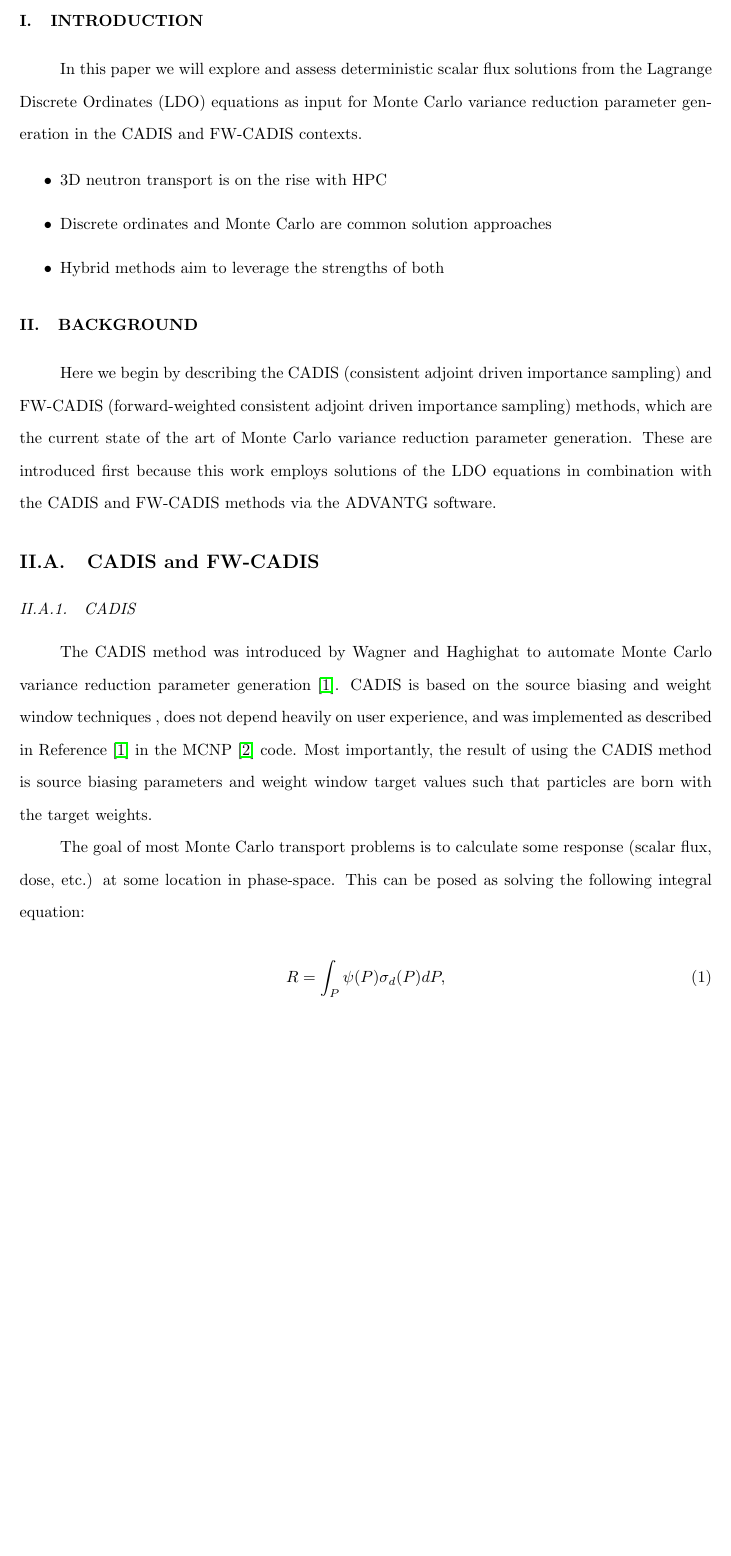
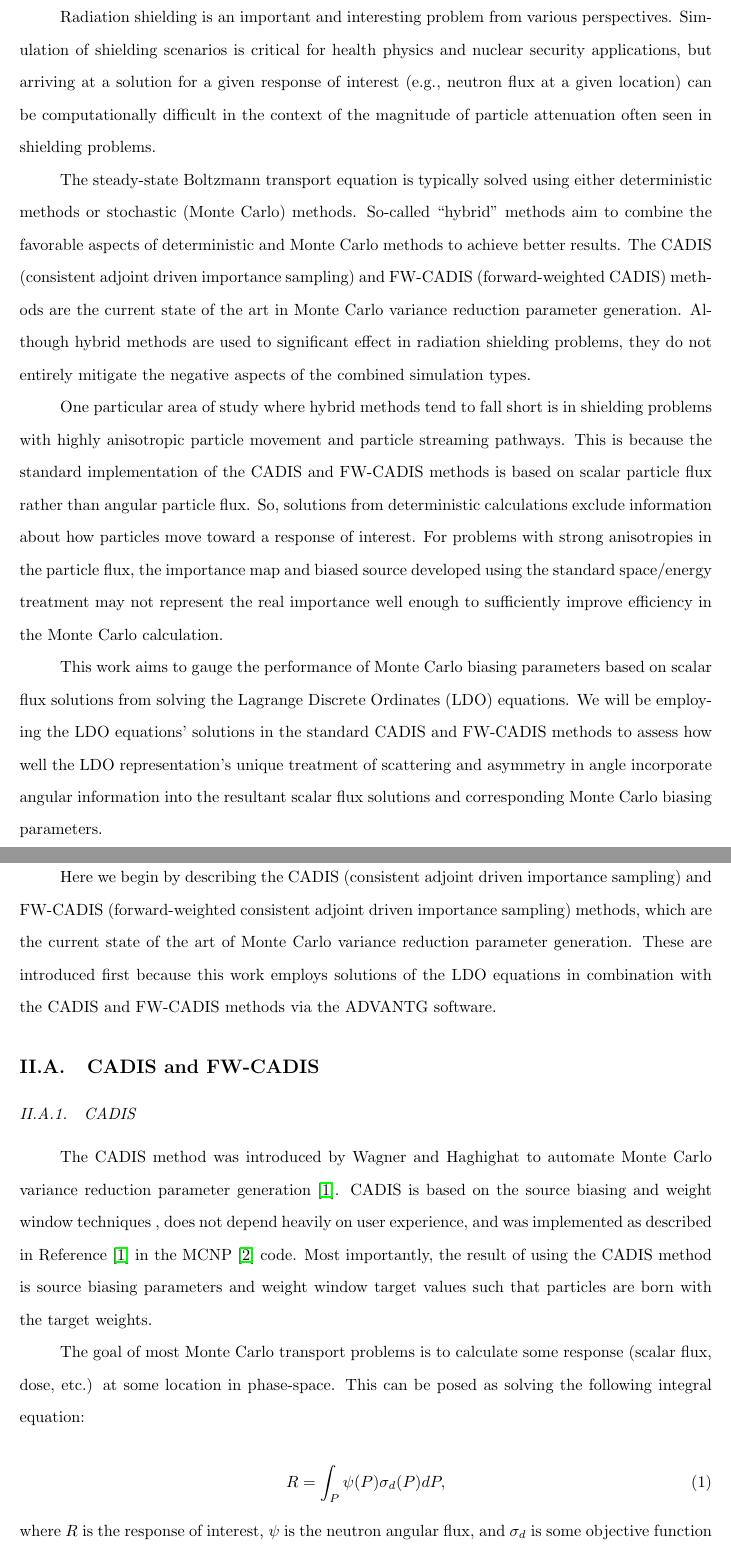
Before and after one commit to kellyrowland/ldo-mc-vr, a LaTeX paper (ldo-mc-vr.tex): part of page 3 of 13 before the commit and two parts of pages 3 and 4 of 13 after it, the two joined at a grey line, cut at the place of the change, the shorter picture padded with empty space. Compiled offline with pdfLaTeX.

Commit message:
motivation

```diff
--- a/ldo-mc-vr.tex
+++ b/ldo-mc-vr.tex
@@ -165,15 +165,41 @@ Keywords: x; y; z
 \section{Introduction}
 \label{sec:intro}
 
-In this paper we will explore and assess deterministic scalar flux solutions
-from the Lagrange Discrete Ordinates (LDO) equations as input for Monte Carlo
-variance reduction parameter generation in the CADIS and \fwc\ contexts.
+Radiation shielding is an important and interesting problem from various
+perspectives. Simulation of shielding scenarios is critical for health physics
+and nuclear security applications, but arriving at a solution for a given
+response of interest (e.g., neutron flux at a given location) can be
+computationally difficult in the context of
+the magnitude of particle attenuation often seen in shielding problems.
 
-\begin{itemize}
-\item{3D neutron transport is on the rise with HPC}
-\item{Discrete ordinates and Monte Carlo are common solution approaches}
-\item{Hybrid methods aim to leverage the strengths of both}
-\end{itemize}
+The steady-state Boltzmann transport equation is typically solved using either
+deterministic methods or stochastic (Monte Carlo) methods. So-called ``hybrid''
+methods aim to combine the favorable aspects of deterministic and Monte Carlo
+methods to achieve better results. The CADIS (consistent adjoint driven
+importance sampling) and \fwc\ (forward-weighted CADIS) methods are the current
+state of the art in Monte Carlo variance reduction parameter generation.
+Although hybrid methods are used to
+significant effect in radiation shielding problems, they do not entirely
+mitigate the negative aspects of the combined simulation types.
+
+One particular area of study where hybrid methods tend to fall short is in
+shielding problems with highly anisotropic particle movement and particle
+streaming pathways. This is because the standard implementation of the CADIS
+and \fwc\ methods is based on scalar particle flux rather than angular particle
+flux. So, solutions from deterministic calculations exclude information about
+how particles move toward a response of interest. For problems with strong
+anisotropies in the particle flux, the importance map and biased source
+developed using the standard space/energy treatment may not represent the real
+importance well enough to sufficiently improve efficiency in the Monte Carlo
+calculation.
+
+This work aims to gauge the performance of Monte Carlo biasing parameters based
+on scalar flux solutions from solving the Lagrange Discrete Ordinates (LDO)
+equations. We will be employing the LDO equations' solutions in the standard
+CADIS and \fwc\ methods to assess how well the LDO representation's unique
+treatment of scattering and asymmetry in angle incorporate angular information
+into the resultant scalar flux solutions and corresponding Monte Carlo biasing
+parameters.
 
 %%---------------------------------------------------------------------------%%
 \section{Background}
```
